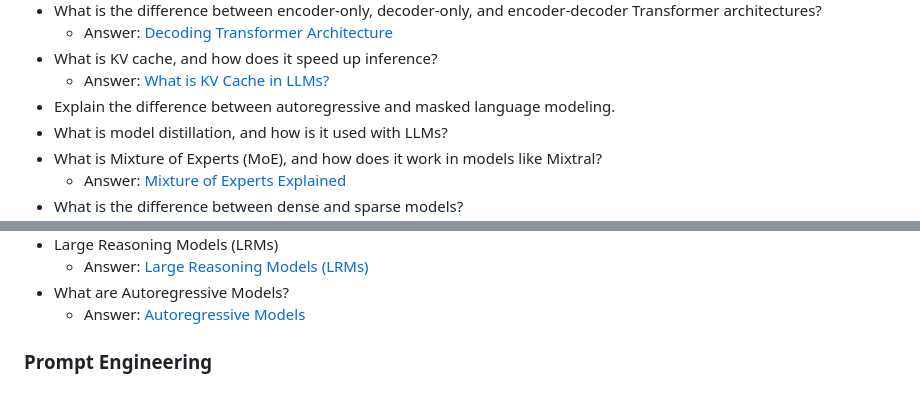
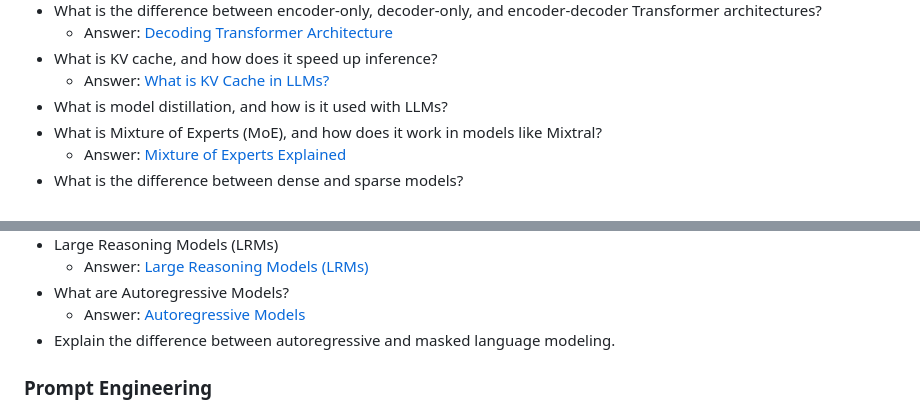
Before and after one commit to ssuvorin/ai-engineering-interview-prep, a Markdown page: README.md, 2 parts joined by grey strips. GitHub-like rendering.

```diff
--- a/README.md
+++ b/README.md
@@ -119,7 +119,6 @@ Learn about the LLM, RAG, MCP, Agent, Fine-tuning & Quantization: [AI Engineerin
     - Answer: [Decoding Transformer Architecture](https://outcomeschool.com/blog/decoding-transformer-architecture)
 - What is KV cache, and how does it speed up inference?
     - Answer: [What is KV Cache in LLMs?](https://outcomeschool.com/blog/kv-cache-in-llms)
-- Explain the difference between autoregressive and masked language modeling.
 - What is model distillation, and how is it used with LLMs?
 - What is Mixture of Experts (MoE), and how does it work in models like Mixtral?
     - Answer: [Mixture of Experts Explained](https://outcomeschool.com/blog/mixture-of-experts)
@@ -161,6 +160,7 @@ Learn about the LLM, RAG, MCP, Agent, Fine-tuning & Quantization: [AI Engineerin
     - Answer: [Large Reasoning Models (LRMs)](https://outcomeschool.com/blog/large-reasoning-models)
 - What are Autoregressive Models?
     - Answer: [Autoregressive Models](https://outcomeschool.com/blog/autoregressive-models)
+- Explain the difference between autoregressive and masked language modeling.
 
 ### Prompt Engineering
 
```
